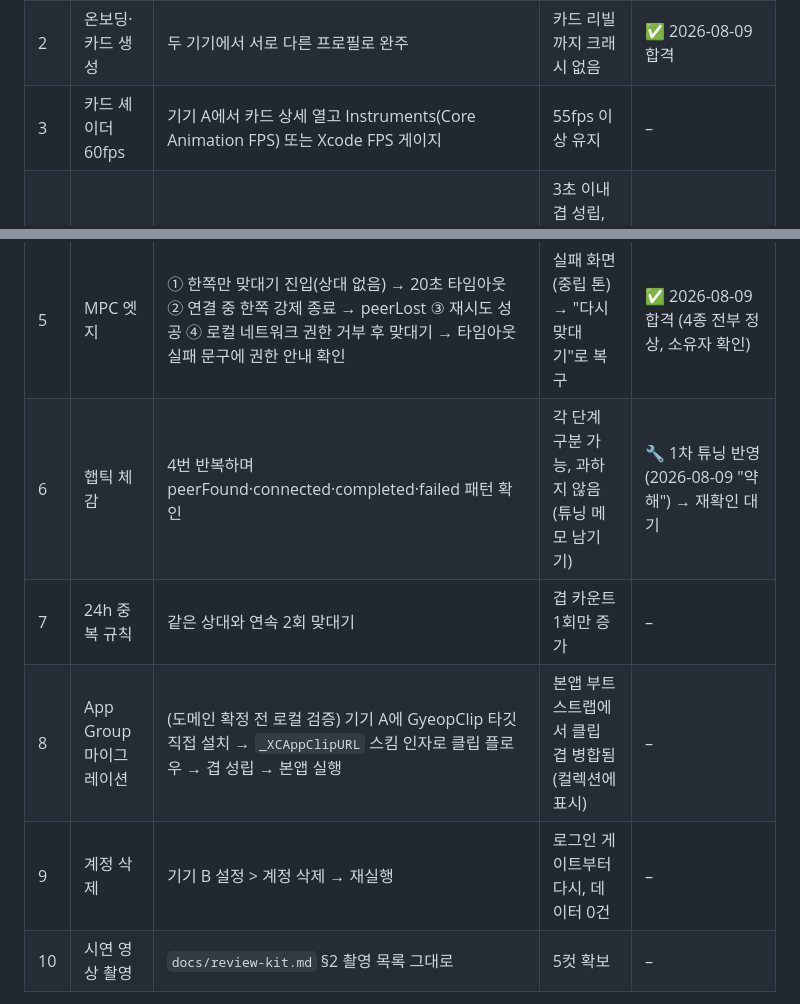
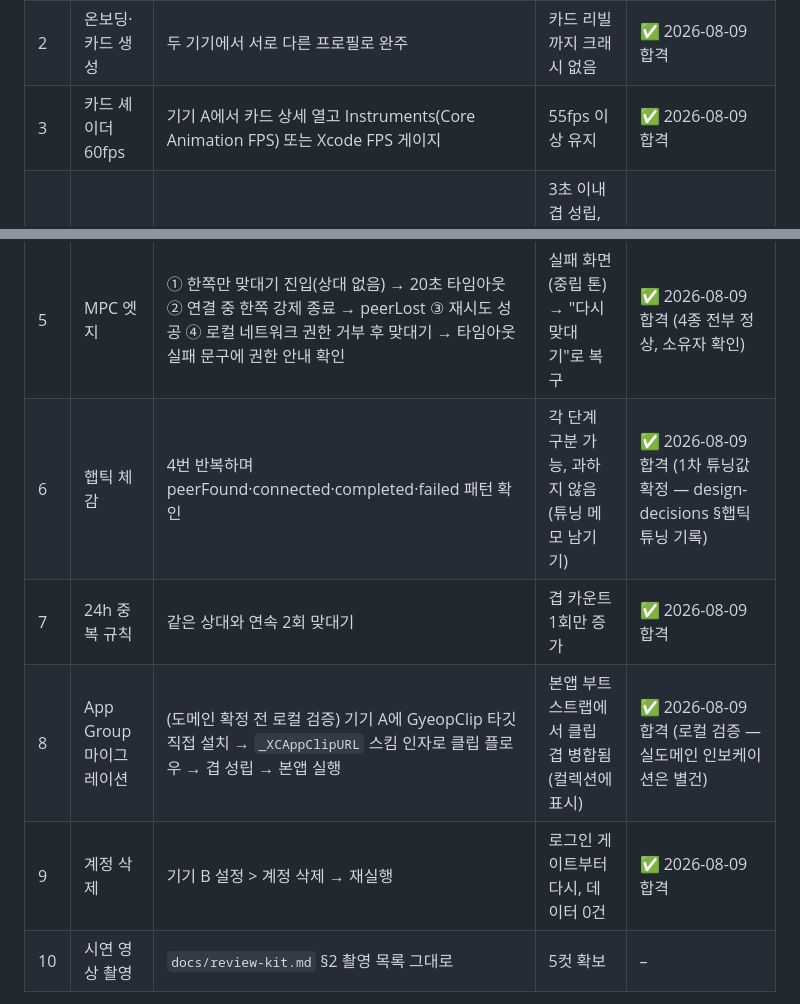
Before and after one commit to yenachang924/Gyeop-ios, a Markdown page: docs/device-required.md, 2 parts joined by grey strips. Drawn GitHub-style.

Commit message:
실기기 검증 3·6·7·8·9번 합격 기록 — 10개 중 9개 완료 (시연 영상만 남음)
- device-required: 60fps·햅틱(튜닝값 확정)·24h 중복·App Group 마이그레이션·계정 삭제 합격
- submission-checklist B 4항목 완료 처리, 리스크 1(MPC 미검증)·7(아이콘) 해소 기록

```diff
--- a/docs/device-required.md
+++ b/docs/device-required.md
@@ -24,13 +24,13 @@ v0.2 항목(UWB·Live Activity)과 SignalKit 예정 항목(APNs)은 이번 제
 |---|---|---|---|---|
 | 1 | Sign in with Apple | 기기 A·B 각각 첫 실행 → Apple ID 로그인 | 시트 표시·완료 후 온보딩 진입, 재실행 시 게이트 생략 | ✅ 2026-08-09 합격 (소유자 보고 — entitlements 재배선 후) |
 | 2 | 온보딩·카드 생성 | 두 기기에서 서로 다른 프로필로 완주 | 카드 리빌까지 크래시 없음 | ✅ 2026-08-09 합격 |
-| 3 | 카드 셰이더 60fps | 기기 A에서 카드 상세 열고 Instruments(Core Animation FPS) 또는 Xcode FPS 게이지 | 55fps 이상 유지 | – |
+| 3 | 카드 셰이더 60fps | 기기 A에서 카드 상세 열고 Instruments(Core Animation FPS) 또는 Xcode FPS 게이지 | 55fps 이상 유지 | ✅ 2026-08-09 합격 |
 | 4 | **MPC 왕복** (핵심) | 양쪽 컬렉션 → 맞대기 → 기기 맞댐. 첫 실행 시 로컬 네트워크 권한 허용 | 3초 이내 겹 성립, 양쪽 컬렉션에 상대 카드, 겹 카운트 일치 | ✅ 2026-08-09 합격 (3초 이내, 양쪽 수신 확인) |
 | 5 | MPC 엣지 | ① 한쪽만 맞대기 진입(상대 없음) → 20초 타임아웃 ② 연결 중 한쪽 강제 종료 → peerLost ③ 재시도 성공 ④ 로컬 네트워크 권한 거부 후 맞대기 → 타임아웃 실패 문구에 권한 안내 확인 | 실패 화면(중립 톤) → "다시 맞대기"로 복구 | ✅ 2026-08-09 합격 (4종 전부 정상, 소유자 확인) |
-| 6 | 햅틱 체감 | 4번 반복하며 peerFound·connected·completed·failed 패턴 확인 | 각 단계 구분 가능, 과하지 않음 (튜닝 메모 남기기) | 🔧 1차 튜닝 반영(2026-08-09 "약해") → 재확인 대기 |
-| 7 | 24h 중복 규칙 | 같은 상대와 연속 2회 맞대기 | 겹 카운트 1회만 증가 | – |
-| 8 | App Group 마이그레이션 | (도메인 확정 전 로컬 검증) 기기 A에 GyeopClip 타깃 직접 설치 → `_XCAppClipURL` 스킴 인자로 클립 플로우 → 겹 성립 → 본앱 실행 | 본앱 부트스트랩에서 클립 겹 병합됨 (컬렉션에 표시) | – |
-| 9 | 계정 삭제 | 기기 B 설정 > 계정 삭제 → 재실행 | 로그인 게이트부터 다시, 데이터 0건 | – |
+| 6 | 햅틱 체감 | 4번 반복하며 peerFound·connected·completed·failed 패턴 확인 | 각 단계 구분 가능, 과하지 않음 (튜닝 메모 남기기) | ✅ 2026-08-09 합격 (1차 튜닝값 확정 — design-decisions §햅틱 튜닝 기록) |
+| 7 | 24h 중복 규칙 | 같은 상대와 연속 2회 맞대기 | 겹 카운트 1회만 증가 | ✅ 2026-08-09 합격 |
+| 8 | App Group 마이그레이션 | (도메인 확정 전 로컬 검증) 기기 A에 GyeopClip 타깃 직접 설치 → `_XCAppClipURL` 스킴 인자로 클립 플로우 → 겹 성립 → 본앱 실행 | 본앱 부트스트랩에서 클립 겹 병합됨 (컬렉션에 표시) | ✅ 2026-08-09 합격 (로컬 검증 — 실도메인 인보케이션은 별건) |
+| 9 | 계정 삭제 | 기기 B 설정 > 계정 삭제 → 재실행 | 로그인 게이트부터 다시, 데이터 0건 | ✅ 2026-08-09 합격 |
 | 10 | 시연 영상 촬영 | `docs/review-kit.md` §2 촬영 목록 그대로 | 5컷 확보 | – |
 
 ⚠️ 8번의 실도메인 AASA 인보케이션(태그/QR → 클립 자동 실행)은 도메인 확정 후에만 가능 — 제출 리스크 목록에 유지.
```
Also changed, not shown: docs/submission-checklist.md (+6 -6 lines).
